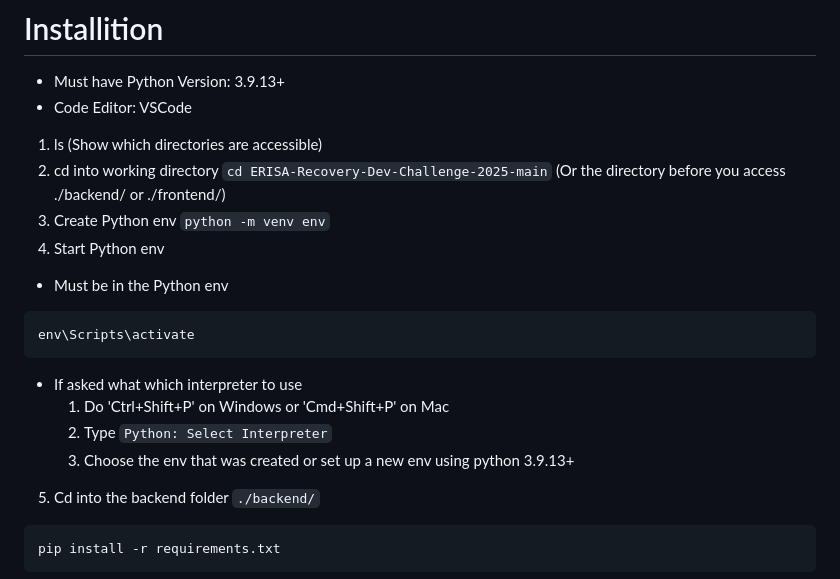
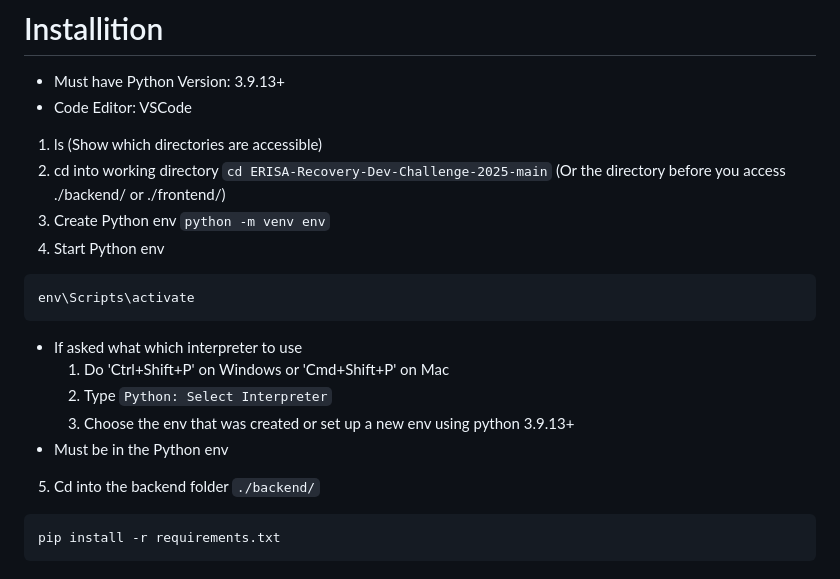
Before and after one commit to VinceVanna/ERISA-Recovery-Dev-Challenge-2025, a Markdown page: README.md, the part around the change. Drawn GitHub-style.

````diff
--- a/README.md
+++ b/README.md
@@ -16,8 +16,6 @@
   2. cd into working directory ```cd ERISA-Recovery-Dev-Challenge-2025-main``` (Or the directory before you access ./backend/ or ./frontend/)
   3. Create Python env ```python -m venv env```
   4. Start Python env
-  * Must be in the Python env
-
   ```
   env\Scripts\activate
   ```
@@ -25,6 +23,7 @@
     1. Do 'Ctrl+Shift+P' on Windows or 'Cmd+Shift+P' on Mac
     2. Type ```Python: Select Interpreter```
     3. Choose the env that was created or set up a new env using python 3.9.13+
+  * Must be in the Python env
   5. Cd into the backend folder ```./backend/```
   ```
   pip install -r requirements.txt
````
